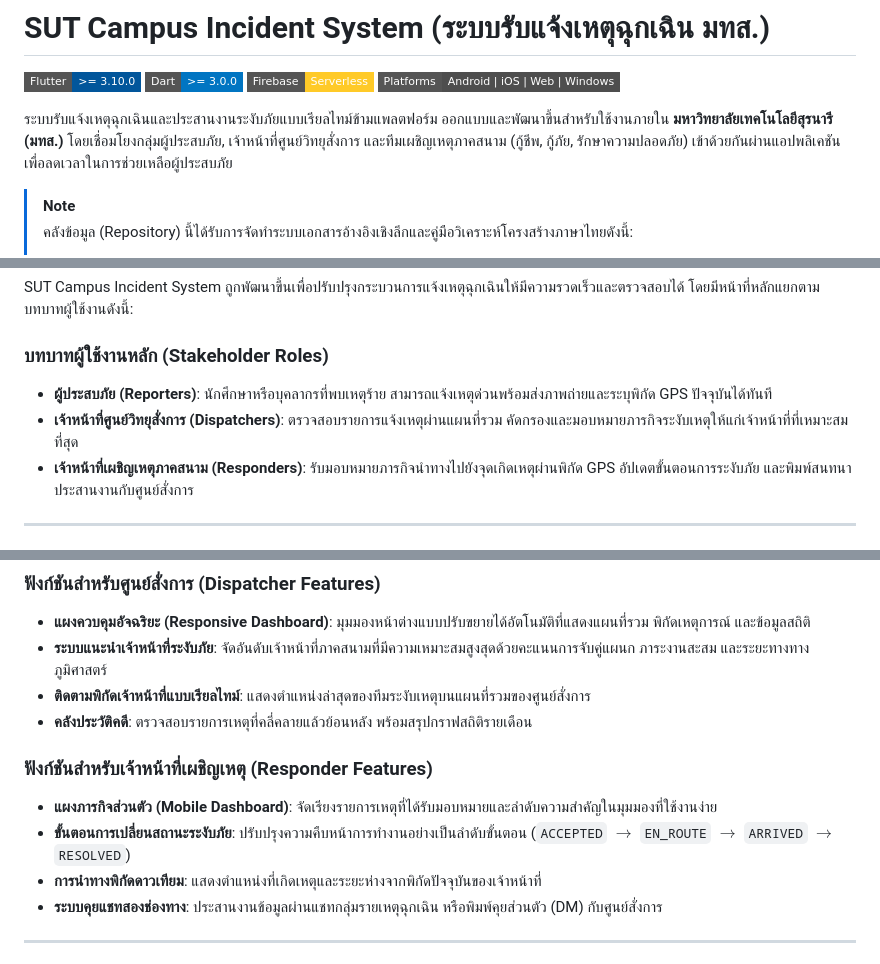
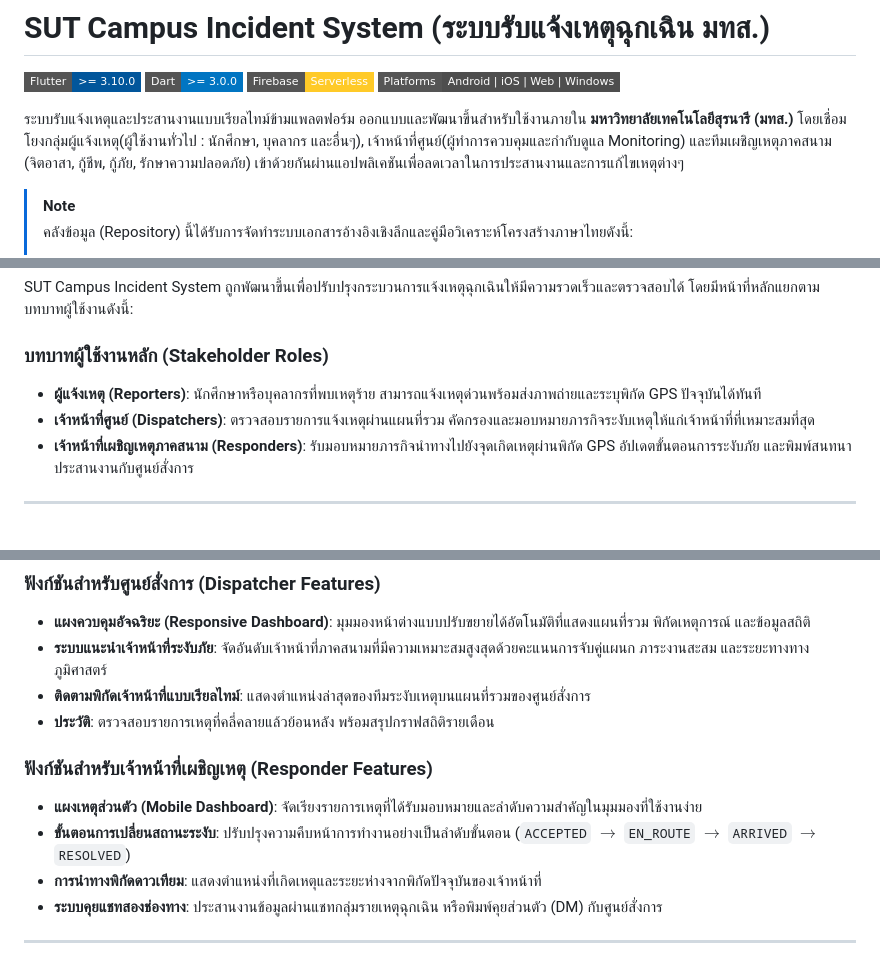
Before and after one commit to knickszer001-dev/SUT-Campus-Incident-System, a Markdown page: README.md, 3 parts joined by grey strips. GitHub-like rendering; badges without logos.

```diff
--- a/README.md
+++ b/README.md
@@ -5,7 +5,7 @@
 [![Firebase Backend](https://img.shields.io/badge/Firebase-Serverless-FFCA28?logo=firebase&style=flat-square)](https://firebase.google.com)
 [![Platform Support](https://img.shields.io/badge/Platforms-Android_%7C_iOS_%7C_Web_%7C_Windows-4E4E4E?style=flat-square)](#)
 
-ระบบรับแจ้งเหตุฉุกเฉินและประสานงานระงับภัยแบบเรียลไทม์ข้ามแพลตฟอร์ม ออกแบบและพัฒนาขึ้นสำหรับใช้งานภายใน **มหาวิทยาลัยเทคโนโลยีสุรนารี (มทส.)** โดยเชื่อมโยงกลุ่มผู้ประสบภัย, เจ้าหน้าที่ศูนย์วิทยุสั่งการ และทีมเผชิญเหตุภาคสนาม (กู้ชีพ, กู้ภัย, รักษาความปลอดภัย) เข้าด้วยกันผ่านแอปพลิเคชันเพื่อลดเวลาในการช่วยเหลือผู้ประสบภัย
+ระบบรับแจ้งเหตุและประสานงานแบบเรียลไทม์ข้ามแพลตฟอร์ม ออกแบบและพัฒนาขึ้นสำหรับใช้งานภายใน **มหาวิทยาลัยเทคโนโลยีสุรนารี (มทส.)** โดยเชื่อมโยงกลุ่มผู้แจ้งเหตุ(ผู้ใช้งานทั่วไป : นักศึกษา, บุคลากร และอื่นๆ), เจ้าหน้าที่ศูนย์(ผู้ทำการควบคุมและกำกับดูแล Monitoring) และทีมเผชิญเหตุภาคสนาม (จิตอาสา, กู้ชีพ, กู้ภัย, รักษาความปลอดภัย) เข้าด้วยกันผ่านแอปพลิเคชันเพื่อลดเวลาในการประสานงานและการแก้ไขเหตุต่างๆ
 
 > [!NOTE]
 > คลังข้อมูล (Repository) นี้ได้รับการจัดทำระบบเอกสารอ้างอิงเชิงลึกและคู่มือวิเคราะห์โครงสร้างภาษาไทยดังนี้:
@@ -22,8 +22,8 @@
 SUT Campus Incident System ถูกพัฒนาขึ้นเพื่อปรับปรุงกระบวนการแจ้งเหตุฉุกเฉินให้มีความรวดเร็วและตรวจสอบได้ โดยมีหน้าที่หลักแยกตามบทบาทผู้ใช้งานดังนี้:
 
 ### บทบาทผู้ใช้งานหลัก (Stakeholder Roles)
-*   **ผู้ประสบภัย (Reporters)**: นักศึกษาหรือบุคลากรที่พบเหตุร้าย สามารถแจ้งเหตุด่วนพร้อมส่งภาพถ่ายและระบุพิกัด GPS ปัจจุบันได้ทันที
-*   **เจ้าหน้าที่ศูนย์วิทยุสั่งการ (Dispatchers)**: ตรวจสอบรายการแจ้งเหตุผ่านแผนที่รวม คัดกรองและมอบหมายภารกิจระงับเหตุให้แก่เจ้าหน้าที่ที่เหมาะสมที่สุด
+*   **ผู้แจ้งเหตุ (Reporters)**: นักศึกษาหรือบุคลากรที่พบเหตุร้าย สามารถแจ้งเหตุด่วนพร้อมส่งภาพถ่ายและระบุพิกัด GPS ปัจจุบันได้ทันที
+*   **เจ้าหน้าที่ศูนย์ (Dispatchers)**: ตรวจสอบรายการแจ้งเหตุผ่านแผนที่รวม คัดกรองและมอบหมายภารกิจระงับเหตุให้แก่เจ้าหน้าที่ที่เหมาะสมที่สุด
 *   **เจ้าหน้าที่เผชิญเหตุภาคสนาม (Responders)**: รับมอบหมายภารกิจนำทางไปยังจุดเกิดเหตุผ่านพิกัด GPS อัปเดตขั้นตอนการระงับภัย และพิมพ์สนทนาประสานงานกับศูนย์สั่งการ
 
 ---
@@ -40,11 +40,11 @@ SUT Campus Incident System ถูกพัฒนาขึ้นเพื่อ
 *   **แผงควบคุมอัจฉริยะ (Responsive Dashboard)**: มุมมองหน้าต่างแบบปรับขยายได้อัตโนมัติที่แสดงแผนที่รวม พิกัดเหตุการณ์ และข้อมูลสถิติ
 *   **ระบบแนะนำเจ้าหน้าที่ระงับภัย**: จัดอันดับเจ้าหน้าที่ภาคสนามที่มีความเหมาะสมสูงสุดด้วยคะแนนการจับคู่แผนก ภาระงานสะสม และระยะทางทางภูมิศาสตร์
 *   **ติดตามพิกัดเจ้าหน้าที่แบบเรียลไทม์**: แสดงตำแหน่งล่าสุดของทีมระงับเหตุบนแผนที่รวมของศูนย์สั่งการ
-*   **คลังประวัติคดี**: ตรวจสอบรายการเหตุที่คลี่คลายแล้วย้อนหลัง พร้อมสรุปกราฟสถิติรายเดือน
+*   **ประวัติ**: ตรวจสอบรายการเหตุที่คลี่คลายแล้วย้อนหลัง พร้อมสรุปกราฟสถิติรายเดือน
 
 ### ฟังก์ชันสำหรับเจ้าหน้าที่เผชิญเหตุ (Responder Features)
-*   **แผงภารกิจส่วนตัว (Mobile Dashboard)**: จัดเรียงรายการเหตุที่ได้รับมอบหมายและลำดับความสำคัญในมุมมองที่ใช้งานง่าย
-*   **ขั้นตอนการเปลี่ยนสถานะระงับภัย**: ปรับปรุงความคืบหน้าการทำงานอย่างเป็นลำดับขั้นตอน (`ACCEPTED` $\rightarrow$ `EN_ROUTE` $\rightarrow$ `ARRIVED` $\rightarrow$ `RESOLVED`)
+*   **แผงเหตุส่วนตัว (Mobile Dashboard)**: จัดเรียงรายการเหตุที่ได้รับมอบหมายและลำดับความสำคัญในมุมมองที่ใช้งานง่าย
+*   **ขั้นตอนการเปลี่ยนสถานะระงับ**: ปรับปรุงความคืบหน้าการทำงานอย่างเป็นลำดับขั้นตอน (`ACCEPTED` $\rightarrow$ `EN_ROUTE` $\rightarrow$ `ARRIVED` $\rightarrow$ `RESOLVED`)
 *   **การนำทางพิกัดดาวเทียม**: แสดงตำแหน่งที่เกิดเหตุและระยะห่างจากพิกัดปัจจุบันของเจ้าหน้าที่
 *   **ระบบคุยแชทสองช่องทาง**: ประสานงานข้อมูลผ่านแชทกลุ่มรายเหตุฉุกเฉิน หรือพิมพ์คุยส่วนตัว (DM) กับศูนย์สั่งการ
 
```
